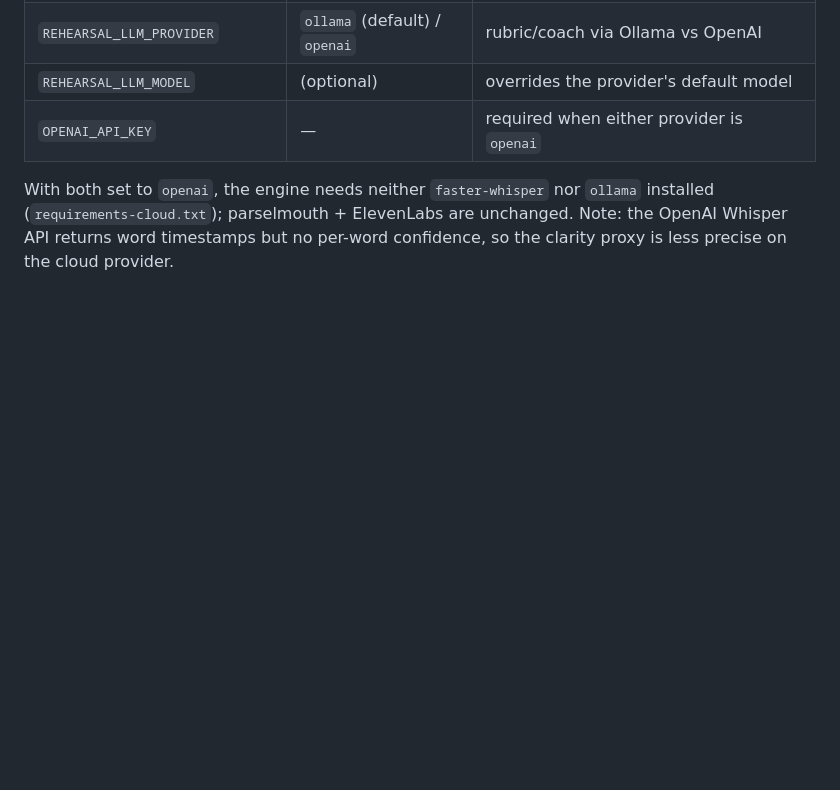
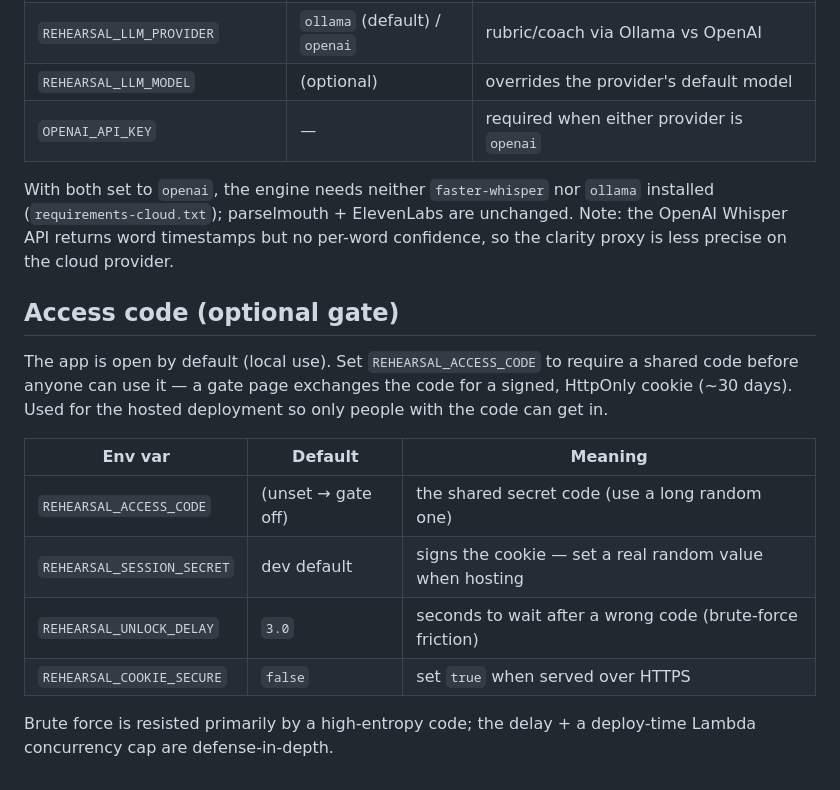
Before and after one commit to monahand1023/rehearsal, a Markdown page: README.md, the part around the change. Rendered like a GitHub page; blank space fills up the shorter version.

Commit message:
docs: access-code gate env vars
Co-Authored-By: Claude Opus 4.8 (1M context) <noreply@anthropic.com>

```diff
--- a/README.md
+++ b/README.md
@@ -102,3 +102,19 @@ With both set to `openai`, the engine needs neither `faster-whisper` nor `ollama
 installed (`requirements-cloud.txt`); parselmouth + ElevenLabs are unchanged.
 Note: the OpenAI Whisper API returns word timestamps but no per-word confidence, so
 the clarity proxy is less precise on the cloud provider.
+
+## Access code (optional gate)
+
+The app is open by default (local use). Set `REHEARSAL_ACCESS_CODE` to require a shared
+code before anyone can use it — a gate page exchanges the code for a signed, HttpOnly cookie
+(~30 days). Used for the hosted deployment so only people with the code can get in.
+
+| Env var | Default | Meaning |
+|---|---|---|
+| `REHEARSAL_ACCESS_CODE` | (unset → gate off) | the shared secret code (use a long random one) |
+| `REHEARSAL_SESSION_SECRET` | dev default | signs the cookie — set a real random value when hosting |
+| `REHEARSAL_UNLOCK_DELAY` | `3.0` | seconds to wait after a wrong code (brute-force friction) |
+| `REHEARSAL_COOKIE_SECURE` | `false` | set `true` when served over HTTPS |
+
+Brute force is resisted primarily by a high-entropy code; the delay + a deploy-time Lambda
+concurrency cap are defense-in-depth.
```
